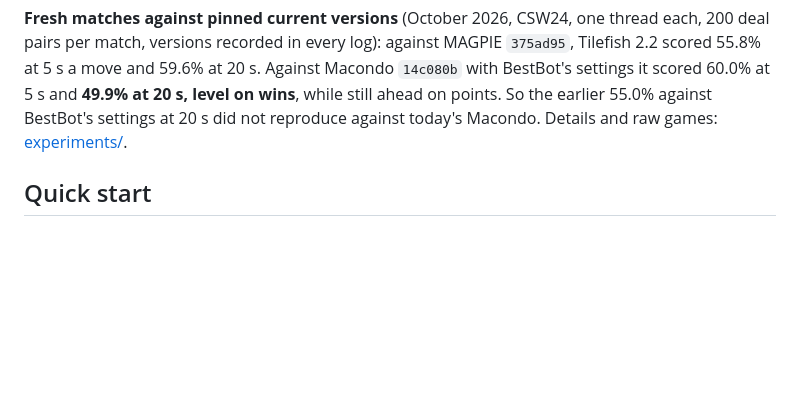
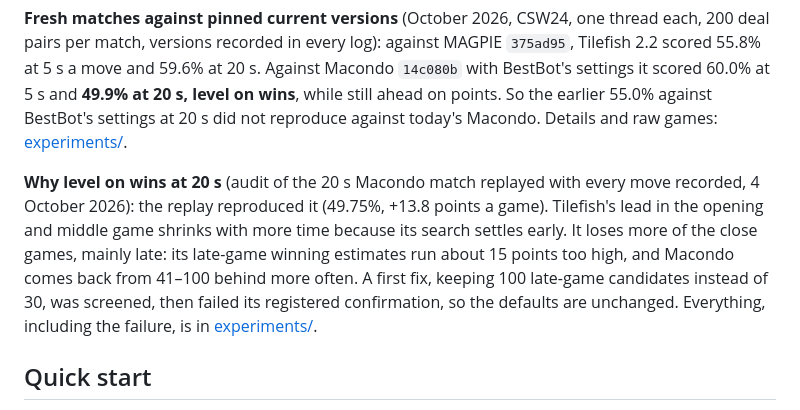
Before and after one commit to Leo-Y-Zhang/ScrabbleEngine, a Markdown page: README.md, the part around the change. Rendered like a GitHub page; blank space fills up the shorter version.

Commit message:
README: what the Macondo audit found, with the failed change

```diff
--- a/README.md
+++ b/README.md
@@ -29,6 +29,16 @@ with BestBot's settings it scored 60.0% at 5 s and **49.9% at 20 s, level on win
 still ahead on points. So the earlier 55.0% against BestBot's settings at 20 s did not
 reproduce against today's Macondo. Details and raw games:
 [experiments/](experiments/README.md#3-fresh-versioned-baselines-against-current-magpie-and-macondo-registered-3-october-2026-before-any-game).
+
+**Why level on wins at 20 s** (audit of the 20 s Macondo match replayed with every move
+recorded, 4 October 2026): the replay reproduced it (49.75%, +13.8 points a game).
+Tilefish's lead in the opening and middle game shrinks with more time because its
+search settles early. It loses more of the close games, mainly late: its late-game
+winning estimates run about 15 points too high, and Macondo comes back from 41–100
+behind more often. A first fix, keeping 100 late-game candidates instead of 30, was
+screened, then failed its registered confirmation, so the defaults are unchanged.
+Everything, including the failure, is in
+[experiments/](experiments/README.md#4-why-level-on-wins-but-ahead-on-points-against-macondo-at-20-s-registered-4-october-2026-before-any-game).
 
 ## Quick start
 
```
